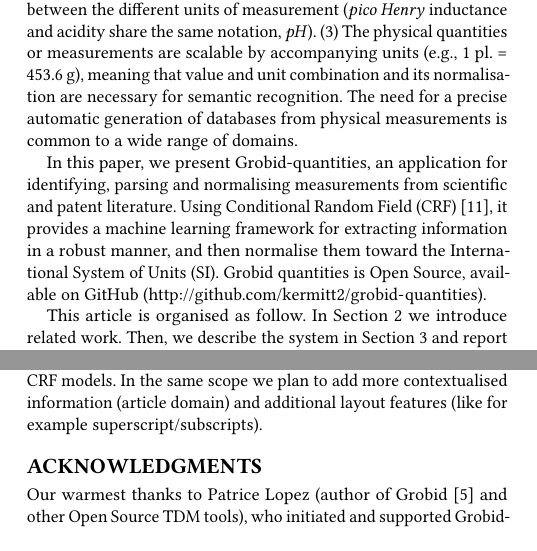
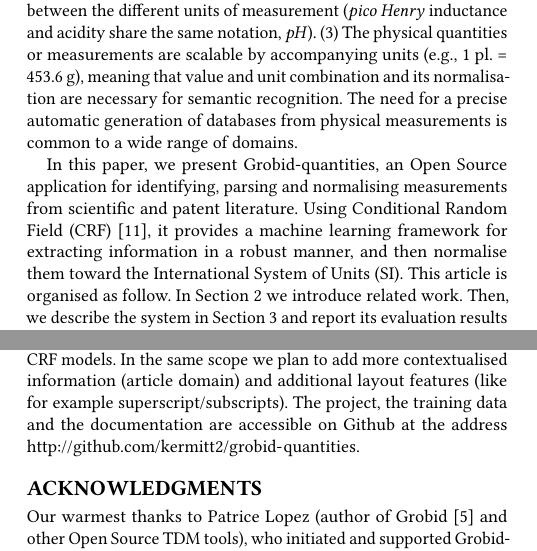
Before and after one commit to lfoppiano/quantities-doceng2019, a LaTeX paper (main.tex): two parts of the columns of pages 1 and 4 of 4, joined at a grey line, cut so that both start at the same text. Compiled offline with pdfLaTeX.

Commit message:
some more minor updates

```diff
--- a/main.tex
+++ b/main.tex
@@ -179,8 +179,7 @@ The data overflow in scientific publications makes rapid access to relevant info
 One of the essential element found in scientific literature is the physical quantity or measurement, which combine quantification of units (such as grams or micrometres) and quantified object or substances. The automatic extraction of measurements has been studied for many years. Nowadays, although the technology has been evolved, there are still several challenges to overcome: (1) natural language and writing style have varieties of expressions (for example length can be expressed as m, meter, metre). (2) Overlaps between the different units of measurement (\textit{pico Henry} inductance and acidity share the same notation, \textit{pH}). (3) The physical quantities or measurements are scalable by accompanying units (e.g., 1 pl. = 453.6 g), meaning that value and unit combination and its normalisation are necessary for semantic recognition. The need for a precise automatic generation of databases from physical measurements is common to a wide range of domains.
 
 %Grobid-quantities
-In this paper, we present Grobid-quantities, an application for identifying, parsing and normalising measurements from scientific and patent literature. Using Conditional Random Field (CRF)~\cite{lafferty2001conditional}, it provides a machine learning framework for extracting information in a robust manner, and then normalise them toward the International System of Units (SI). Grobid quantities is Open Source, available on GitHub (\url{http://github.com/kermitt2/grobid-quantities}).
-
+In this paper, we present Grobid-quantities, an Open Source application for identifying, parsing and normalising measurements from scientific and patent literature. Using Conditional Random Field (CRF)~\cite{lafferty2001conditional}, it provides a machine learning framework for extracting information in a robust manner, and then normalise them toward the International System of Units (SI).
 This article is organised as follow. In Section \ref{sec:related_work} we introduce related work. Then, we describe the system in Section \ref{sec:system} and report its evaluation results in Sections \ref{sec:results}. Use cases and future scopes are described in Section \ref{sec:use_cases}. Section \ref{sec:conclusion} concludes this paper.
 
 \section{Related Work}
@@ -376,7 +375,7 @@ Recently, the normalised data extraction is strongly required in materials resea
 % Istex, Marve, NIMS
 \section{Conclusion}
 \label{sec:conclusion}
-In this paper, we presented Grobid-quantities, a system for extracting and normalising measurement from scientific and patent literature. Results are promising, and the integration in real applications proved a consolidated level of maturity. There is still the need to have more training data, in particular for the \textit{Quantities} and \textit{Units} CRF models, respectively. In the future, we plan to improve the extraction by introducing embeddings and recurrent neural networks, like Bi-LSTM+CRF as a replacement for the statistical CRF models. In the same scope we plan to add more contextualised information (article domain) and additional layout features (like for example superscript/subscripts).
+In this paper, we presented Grobid-quantities, a system for extracting and normalising measurement from scientific and patent literature. Results are promising, and the integration in real applications proved a consolidated level of maturity. There is still the need to have more training data, in particular for the \textit{Quantities} and \textit{Units} CRF models, respectively. In the future, we plan to improve the extraction by introducing embeddings and recurrent neural networks, like Bi-LSTM+CRF as a replacement for the statistical CRF models. In the same scope we plan to add more contextualised information (article domain) and additional layout features (like for example superscript/subscripts). The project, the training data and the documentation are accessible on Github at the address \url{http://github.com/kermitt2/grobid-quantities}.
 
 %%
 %% The acknowledgements section is defined using the "acks" environment
```
